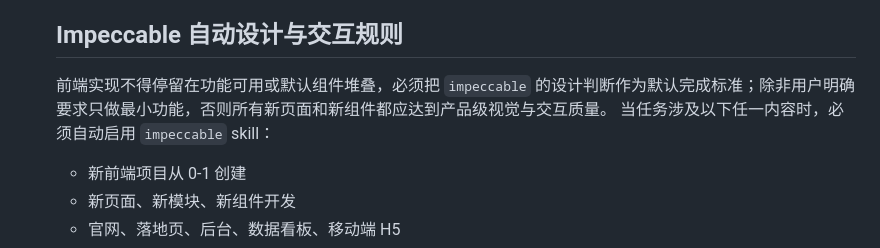
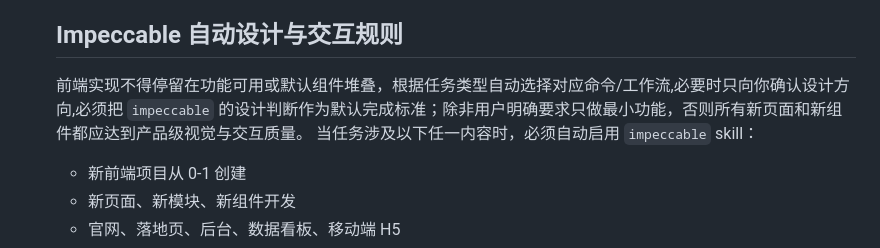
Before and after one commit to imchenway/vibego, a Markdown page: AGENTS-template.md, the part around the change. Drawn GitHub-style.

Commit message:
<feat> 调整提示词

```diff
--- a/AGENTS-template.md
+++ b/AGENTS-template.md
@@ -95,7 +95,8 @@ docs。最终产出调研结论：给出实现思路、方案优劣与高置信
 - 检查 checklist 中的任务是否全部执行完成，必须一次性完成所有开发与自测任务，不可遗漏；完整任务清单与完成状态写 docs。
 
   ## Impeccable 自动设计与交互规则
-  前端实现不得停留在功能可用或默认组件堆叠，必须把 `impeccable` 的设计判断作为默认完成标准；除非用户明确要求只做最小功能，否则所有新页面和新组件都应达到产品级视觉与交互质量。
+  前端实现不得停留在功能可用或默认组件堆叠，根据任务类型自动选择对应命令/工作流,必要时只向你确认设计方向,必须把
+  `impeccable` 的设计判断作为默认完成标准；除非用户明确要求只做最小功能，否则所有新页面和新组件都应达到产品级视觉与交互质量。
   当任务涉及以下任一内容时，必须自动启用 `impeccable` skill：
     - 新前端项目从 0-1 创建
     - 新页面、新模块、新组件开发
```
